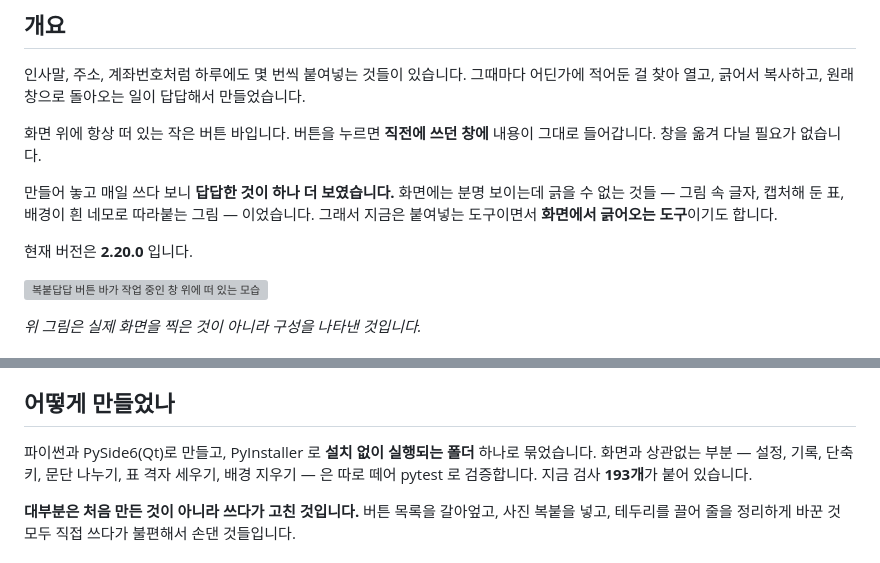
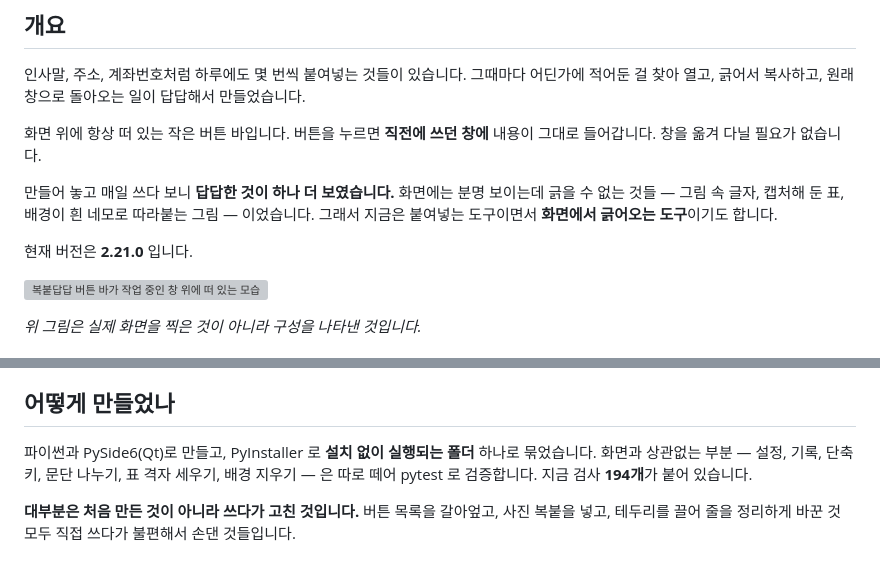
Before and after one commit to saebyeokhh-netizen/shworld, a Markdown page: content/projects/bbdd.md, 2 parts joined by grey strips. GitHub-like rendering; grey boxes are pictures that could not be loaded.

Commit message:
복붙답답 소개를 2.21 로 올린다

```diff
--- a/content/projects/bbdd.md
+++ b/content/projects/bbdd.md
@@ -17,7 +17,7 @@ thumbnail: /img/projects/bbdd.svg
 
 만들어 놓고 매일 쓰다 보니 **답답한 것이 하나 더 보였습니다.** 화면에는 분명 보이는데 긁을 수 없는 것들 — 그림 속 글자, 캡처해 둔 표, 배경이 흰 네모로 따라붙는 그림 — 이었습니다. 그래서 지금은 붙여넣는 도구이면서 **화면에서 긁어오는 도구**이기도 합니다.
 
-현재 버전은 **2.20.0** 입니다.
+현재 버전은 **2.21.0** 입니다.
 
 ![복붙답답 버튼 바가 작업 중인 창 위에 떠 있는 모습](/img/projects/bbdd.svg)
 
@@ -59,7 +59,7 @@ thumbnail: /img/projects/bbdd.svg
 
 ## 어떻게 만들었나
 
-파이썬과 PySide6(Qt)로 만들고, PyInstaller 로 **설치 없이 실행되는 폴더** 하나로 묶었습니다. 화면과 상관없는 부분 — 설정, 기록, 단축키, 문단 나누기, 표 격자 세우기, 배경 지우기 — 은 따로 떼어 pytest 로 검증합니다. 지금 검사 **193개**가 붙어 있습니다.
+파이썬과 PySide6(Qt)로 만들고, PyInstaller 로 **설치 없이 실행되는 폴더** 하나로 묶었습니다. 화면과 상관없는 부분 — 설정, 기록, 단축키, 문단 나누기, 표 격자 세우기, 배경 지우기 — 은 따로 떼어 pytest 로 검증합니다. 지금 검사 **194개**가 붙어 있습니다.
 
 **대부분은 처음 만든 것이 아니라 쓰다가 고친 것입니다.** 버튼 목록을 갈아엎고, 사진 복붙을 넣고, 테두리를 끌어 줄을 정리하게 바꾼 것 모두 직접 쓰다가 불편해서 손댄 것들입니다.
 
```
Also changed, not shown: other parts of content/projects/bbdd.md (+1 -1 lines).
